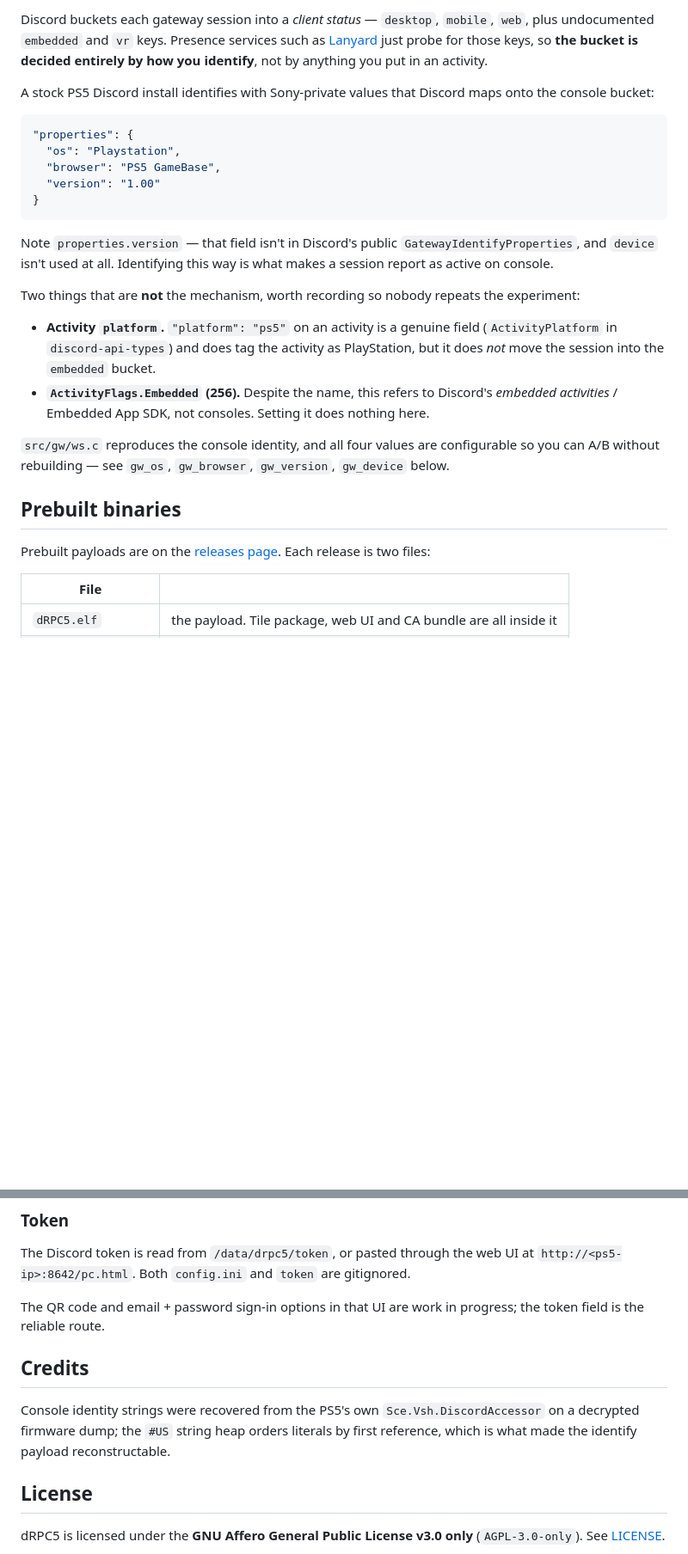
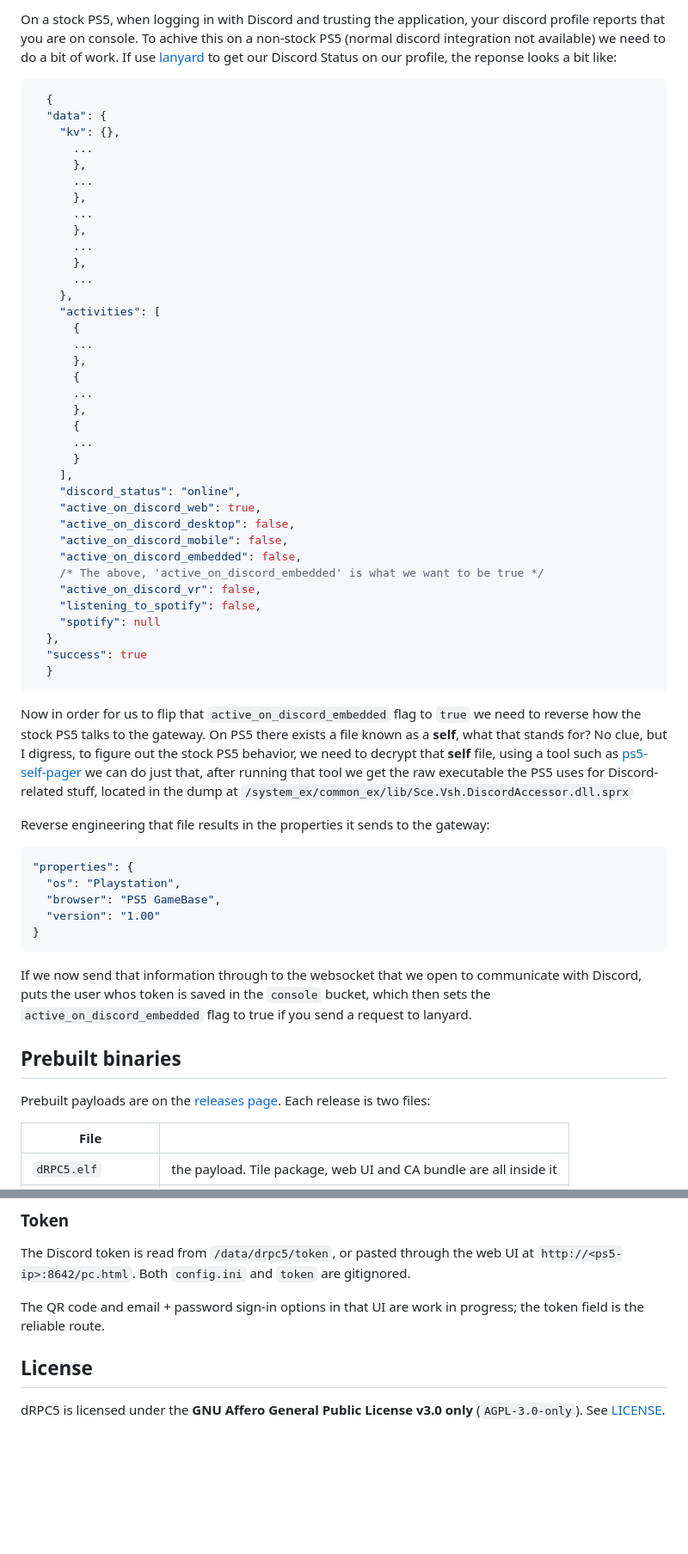
Before and after one commit to pLabs5/dRPC5, a Markdown page: README.md, 2 parts joined by grey strips. Shown at 86% size. GitHub-like rendering; blank space fills up the shorter version.

````diff
--- a/README.md
+++ b/README.md
@@ -44,13 +43,51 @@ This is the part that isn't obvious.
 
-Discord buckets each gateway session into a *client status* — `desktop`,
-`mobile`, `web`, plus undocumented `embedded` and `vr` keys. Presence services
-such as [Lanyard](https://github.com/Phineas/lanyard) just probe for those keys,
-so **the bucket is decided entirely by how you identify**, not by anything you
-put in an activity.
+On a stock PS5, when logging in with Discord and trusting the application, your discord profile reports that you are on console.
+To achive this on a non-stock PS5 (normal discord integration not available) we need to do a bit of work.
+If use [lanyard](https://github.com/Phineas/lanyard) to get our Discord Status on our profile, the reponse looks a bit like:
+```json
+  {
+  "data": {
+    "kv": {},
+      ...
+      },
+      ...
+      },
+      ...
+      },
+      ...
+      },
+      ...
+    },
+    "activities": [
+      {
+      ...
+      },
+      {
+      ...
+      },
+      {
+      ...
+      }
+    ],
+    "discord_status": "online",
+    "active_on_discord_web": true,
+    "active_on_discord_desktop": false,
+    "active_on_discord_mobile": false,
+    "active_on_discord_embedded": false,
+    /* The above, 'active_on_discord_embedded' is what we want to be true */
+    "active_on_discord_vr": false,
+    "listening_to_spotify": false,
+    "spotify": null
+  },
+  "success": true
+  }
+```
+Now in order for us to flip that `active_on_discord_embedded` flag to `true` we need to reverse how the stock PS5 talks to the gateway.
+On PS5 there exists a file known as a **self**, what that stands for? No clue, but I digress, to figure out the stock PS5 behavior, we need to
+decrypt that **self** file, using a tool such as [ps5-self-pager](https://github.com/idlesauce/ps5-self-pager) we can do just that, after running
+that tool we get the raw executable the PS5 uses for Discord-related stuff, located in the dump at `/system_ex/common_ex/lib/Sce.Vsh.DiscordAccessor.dll.sprx`
 
-A stock PS5 Discord install identifies with Sony-private values that Discord
-maps onto the console bucket:
-
+Reverse engineering that file results in the properties it sends to the gateway:
 ```json
 "properties": {
   "os": "Playstation",
@@ -58,24 +95,7 @@ maps onto the console bucket:
   "version": "1.00"
 }
 ```
-
-Note `properties.version` — that field isn't in Discord's public
-`GatewayIdentifyProperties`, and `device` isn't used at all. Identifying this
-way is what makes a session report as active on console.
-
-Two things that are **not** the mechanism, worth recording so nobody repeats the
-experiment:
-
-* **Activity `platform`.** `"platform": "ps5"` on an activity is a genuine field
-  (`ActivityPlatform` in `discord-api-types`) and does tag the activity as
-  PlayStation, but it does *not* move the session into the `embedded` bucket.
-* **`ActivityFlags.Embedded` (256).** Despite the name, this refers to Discord's
-  *embedded activities* / Embedded App SDK, not consoles. Setting it does nothing
-  here.
-
-`src/gw/ws.c` reproduces the console identity, and all four values are
-configurable so you can A/B without rebuilding — see `gw_os`, `gw_browser`,
-`gw_version`, `gw_device` below.
+If we now send that information through to the websocket that we open to communicate with Discord, puts the user whos token is saved in the `console` bucket, which then sets the `active_on_discord_embedded` flag to true if you send a request to lanyard.
 
 ## Prebuilt binaries
 
@@ -273,12 +302,6 @@ at `http://<ps5-ip>:8642/pc.html`. Both `config.ini` and `token` are gitignored.
 The QR code and email + password sign-in options in that UI are work in
 progress; the token field is the reliable route.
 
-## Credits
-
-Console identity strings were recovered from the PS5's own
-`Sce.Vsh.DiscordAccessor` on a decrypted firmware dump; the `#US` string heap
-orders literals by first reference, which is what made the identify payload
-reconstructable.
 
 ## License
 
````
Also changed, not shown: other parts of README.md (+44 -35 lines).
